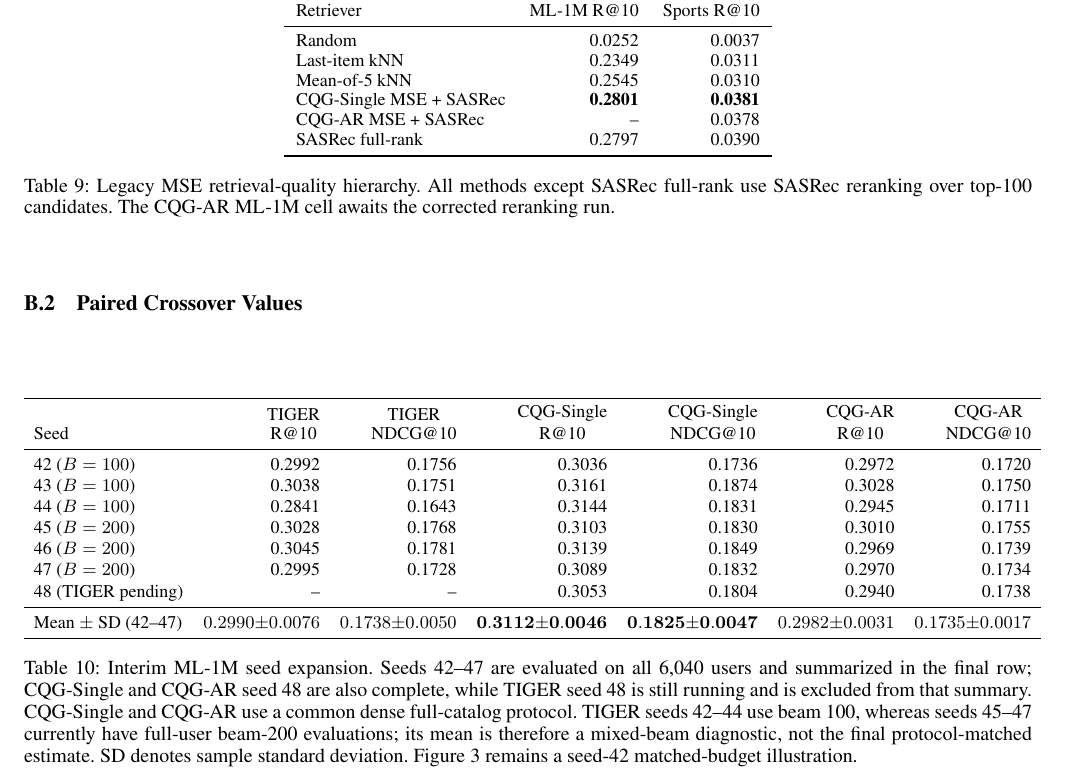
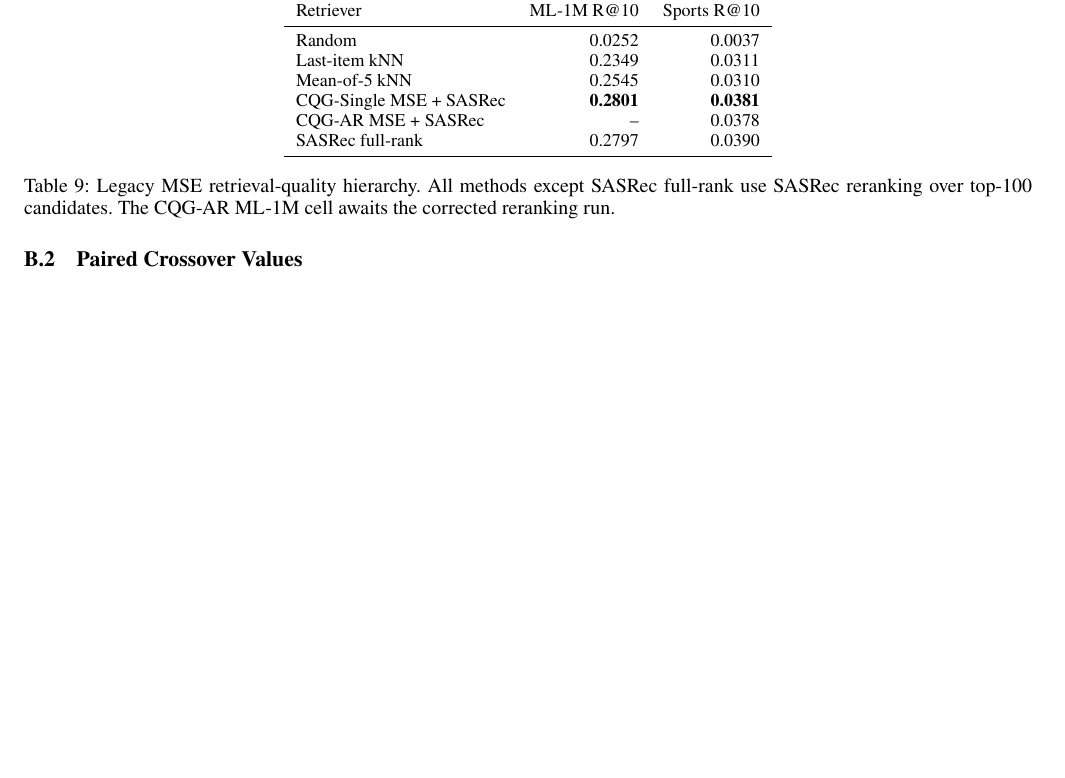
Before and after one commit to YuSun798/beyond_semantic_ids, a LaTeX paper (AnonymousSubmission2027.tex): part of page 10 of 18 before the commit and part of page 10 of 17 after it, cut so that both start at the same text, the shorter picture padded with empty space. Compiled offline with pdfLaTeX.

Commit message:
Use one protocol-consistent aggregate comparison

```diff
--- a/AnonymousSubmission2027.tex
+++ b/AnonymousSubmission2027.tex
@@ -664,46 +657,6 @@ awaits the corrected reranking run.}
 
 \subsection{Paired Crossover Values}
 \label{app:crossover-values}
-
-\begin{table}[H]
-\centering
-\small
-\setlength{\tabcolsep}{5pt}
-\renewcommand{\arraystretch}{1.06}
-\begin{tabular}{lrrrrrr}
-\toprule
-Seed &
-\shortstack{TIGER\\R@10} &
-\shortstack{TIGER\\NDCG@10} &
-\shortstack{CQG-Single\\R@10} &
-\shortstack{CQG-Single\\NDCG@10} &
-\shortstack{CQG-AR\\R@10} &
-\shortstack{CQG-AR\\NDCG@10} \\
-\midrule
-42 ($B=100$) & 0.2992 & 0.1756 & 0.3036 & 0.1736 & 0.2972 & 0.1720 \\
-43 ($B=100$) & 0.3038 & 0.1751 & 0.3161 & 0.1874 & 0.3028 & 0.1750 \\
-44 ($B=100$) & 0.2841 & 0.1643 & 0.3144 & 0.1831 & 0.2945 & 0.1711 \\
-45 ($B=200$) & 0.3028 & 0.1768 & 0.3103 & 0.1830 & 0.3010 & 0.1755 \\
-46 ($B=200$) & 0.3045 & 0.1781 & 0.3139 & 0.1849 & 0.2969 & 0.1739 \\
-47 ($B=200$) & 0.2995 & 0.1728 & 0.3089 & 0.1832 & 0.2970 & 0.1734 \\
-48 (TIGER pending) & -- & -- & 0.3053 & 0.1804 & 0.2940 & 0.1738 \\
-\midrule
-Mean $\pm$ SD (42--47) &
-$0.2990{\pm}0.0076$ & $0.1738{\pm}0.0050$ &
-$\mathbf{0.3112{\pm}0.0046}$ & $\mathbf{0.1825{\pm}0.0047}$ &
-$0.2982{\pm}0.0031$ & $0.1735{\pm}0.0017$ \\
-\bottomrule
-\end{tabular}
-\caption{Interim ML-1M seed expansion. Seeds 42--47 are evaluated on all
-6,040 users and summarized in the final row; CQG-Single and CQG-AR seed 48 are
-also complete, while TIGER seed 48 is still running and is excluded from that
-summary. CQG-Single and CQG-AR use a common dense full-catalog protocol.
-TIGER seeds 42--44 use beam 100, whereas seeds 45--47 currently have full-user
-beam-200 evaluations; its mean is therefore a mixed-beam diagnostic, not the
-final protocol-matched estimate. SD denotes sample standard deviation.
-Figure~\ref{fig:crossover} remains a seed-42 matched-budget illustration.}
-\label{tab:seed-expansion-preview}
-\end{table}
 
 \begin{table}[H]
 \centering
```
Also changed, not shown: 记账本.md (+2 -2 lines), AnonymousSubmission2027.tex (29 more changed lines).
